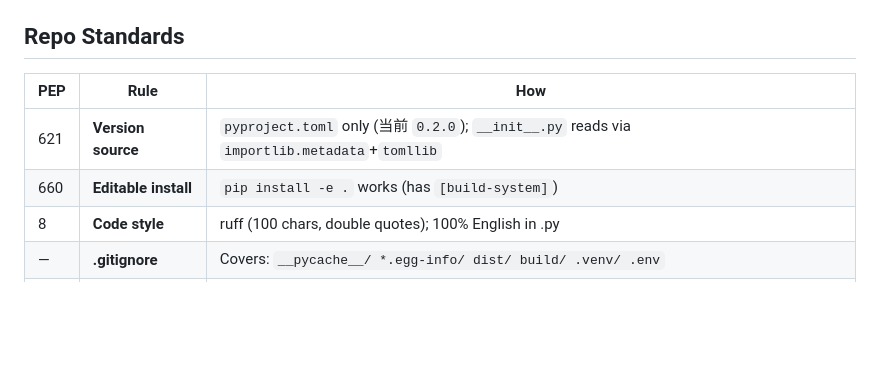
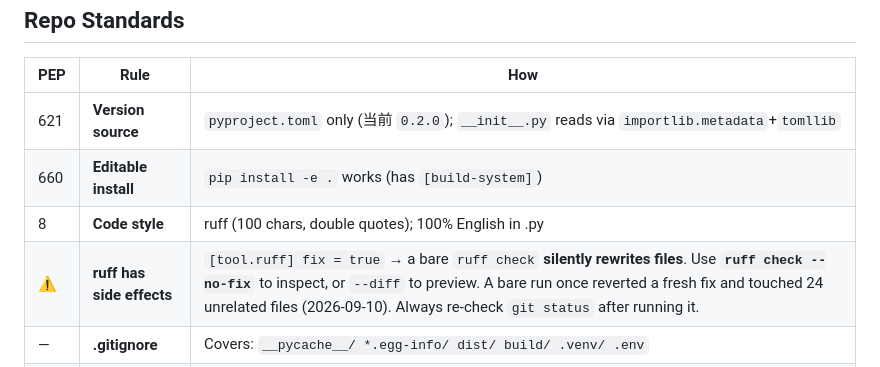
Before and after one commit to diamond2nv/omega-architect, a Markdown page: AGENTS.md, the part around the change. Rendered like a GitHub page; blank space fills up the shorter version.

Commit message:
docs(agents): warn that ruff check rewrites files (fix = true) - use --no-fix

```diff
--- a/AGENTS.md
+++ b/AGENTS.md
@@ -14,6 +14,7 @@
 | 621 | **Version source** | `pyproject.toml` only (当前 `0.2.0`); `__init__.py` reads via `importlib.metadata`+`tomllib` |
 | 660 | **Editable install** | `pip install -e .` works (has `[build-system]`) |
 | 8 | **Code style** | ruff (100 chars, double quotes); 100% English in .py |
+| ⚠️ | **ruff has side effects** | `[tool.ruff] fix = true` → a bare `ruff check` **silently rewrites files**. Use **`ruff check --no-fix`** to inspect, or `--diff` to preview. A bare run once reverted a fresh fix and touched 24 unrelated files (2026-09-10). Always re-check `git status` after running it. |
 | — | **.gitignore** | Covers: `__pycache__/ *.egg-info/ dist/ build/ .venv/ .env` |
 | — | **Version mgmt** | `bash scripts/release.sh VERSION --push`; alignment=hotfix, no force tag |
 
```
